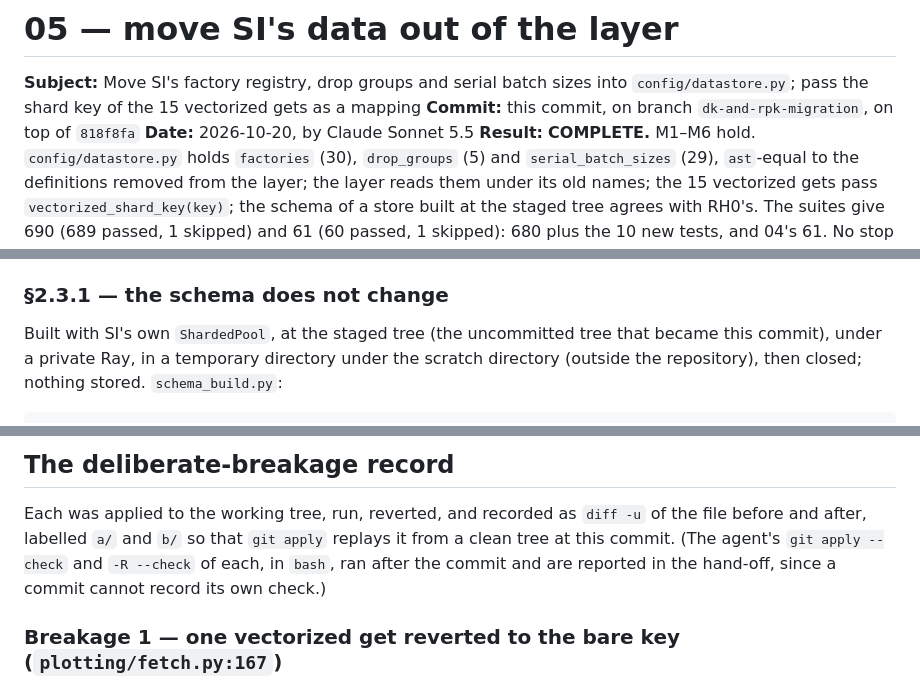
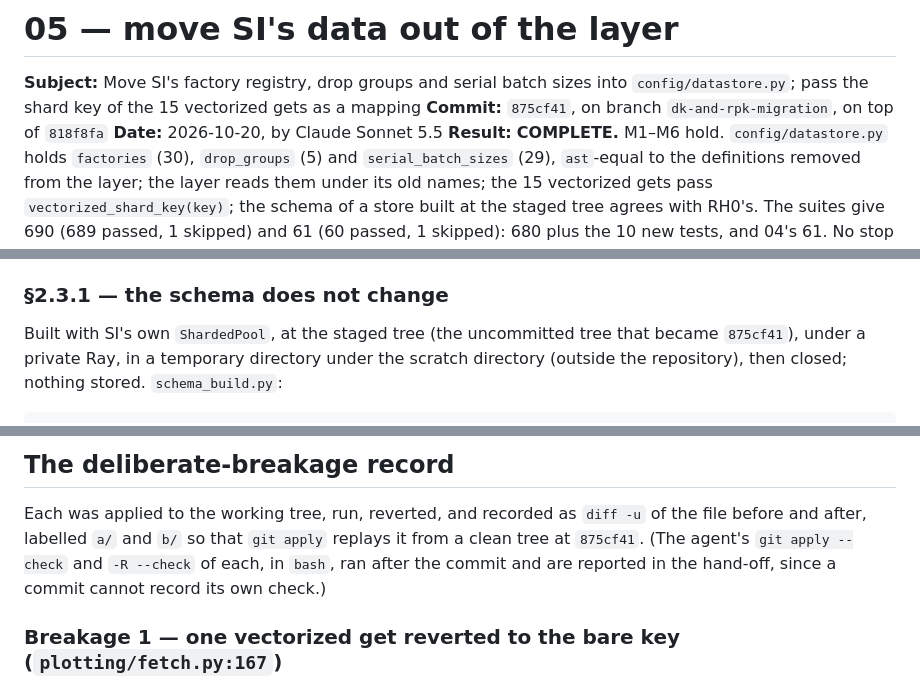
Before and after one commit to ds283/StochasticInstantons, a Markdown page: .documents/dk-and-rpk-migration/05-move-si-data-out-of-the-layer.md, 3 parts joined by grey strips. GitHub-like rendering.

```diff
--- a/.documents/dk-and-rpk-migration/05-move-si-data-out-of-the-layer.md
+++ b/.documents/dk-and-rpk-migration/05-move-si-data-out-of-the-layer.md
@@ -1,7 +1,7 @@
 # 05 — move SI's data out of the layer
 
 **Subject:** Move SI's factory registry, drop groups and serial batch sizes into `config/datastore.py`; pass the shard key of the 15 vectorized gets as a mapping
-**Commit:** this commit, on branch `dk-and-rpk-migration`, on top of `818f8fa`
+**Commit:** `875cf41`, on branch `dk-and-rpk-migration`, on top of `818f8fa`
 **Date:** 2026-10-20, by Claude Sonnet 5.5
 **Result:** **COMPLETE.** M1–M6 hold. `config/datastore.py` holds `factories` (30), `drop_groups` (5) and
 `serial_batch_sizes` (29), `ast`-equal to the definitions removed from the layer; the layer reads them
@@ -498,7 +498,7 @@ Reading it:
 
 ### §2.3.1 — the schema does not change
 
-Built with SI's own `ShardedPool`, at the staged tree (the uncommitted tree that became this commit), under a private
+Built with SI's own `ShardedPool`, at the staged tree (the uncommitted tree that became `875cf41`), under a private
 Ray, in a temporary directory under the scratch directory (outside the repository), then closed; nothing stored.
 `schema_build.py`:
 
@@ -586,7 +586,7 @@ stubs' two files give 74 passed (before the full run). Verdicts were grepped fro
 ## The deliberate-breakage record
 
 Each was applied to the working tree, run, reverted, and recorded as `diff -u` of the file before and after, labelled
-`a/` and `b/` so that `git apply` replays it from a clean tree at this commit. (The agent's `git apply --check` and `-R --check` of
+`a/` and `b/` so that `git apply` replays it from a clean tree at `875cf41`. (The agent's `git apply --check` and `-R --check` of
 each, in `bash`, ran after the commit and are reported in the hand-off, since a commit cannot record its own check.)
 
 ### Breakage 1 — one vectorized get reverted to the bare key (`plotting/fetch.py:167`)
```
Also changed, not shown: other parts of .documents/dk-and-rpk-migration/05-move-si-data-out-of-the-layer.md (+2 -2 lines), .prompts/INDEX.md (+1 -1 lines), .prompts/dk-and-rpk-migration/IMPLEMENTATION_STATE.md (+56 -4 lines).
